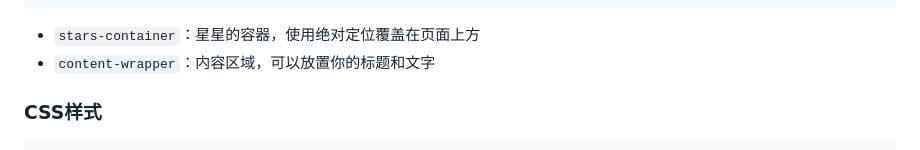
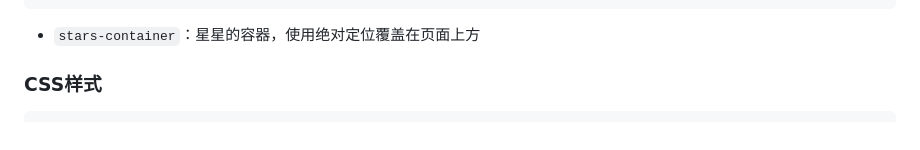
Before and after one commit to aihaoDIYlove/aihaoDIYlove.github.io, a Markdown page: articles/star.md, the part around one of its changes. GitHub-like rendering.

````diff
--- a/articles/star.md
+++ b/articles/star.md
@@ -20,7 +15,6 @@
 ```
 
 - `stars-container`：星星的容器，使用绝对定位覆盖在页面上方
-- `content-wrapper`：内容区域，可以放置你的标题和文字
 
 ### CSS样式
 
````
Also changed, not shown: other parts of articles/star.md (+0 -5 lines).
